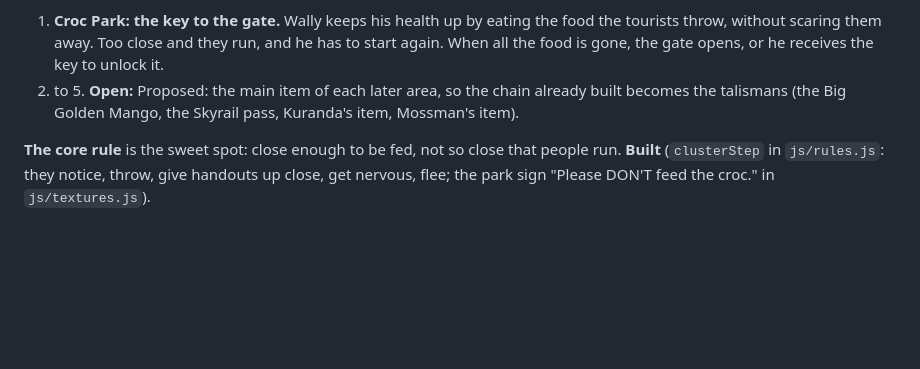
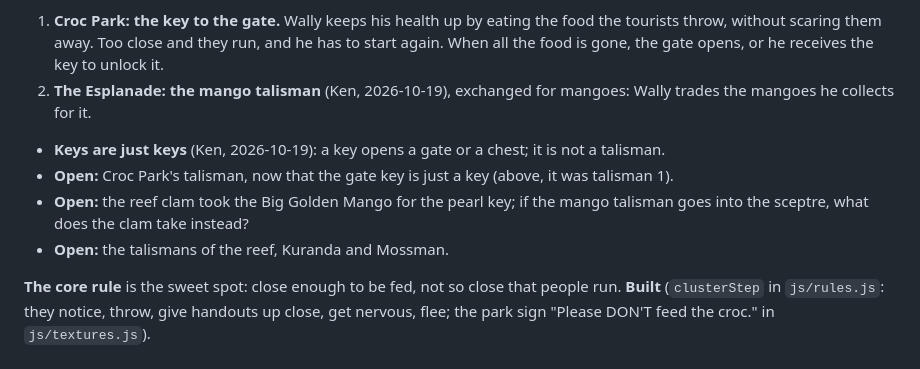
Before and after one commit to kenbin64/chomp2, a Markdown page: MASTER.md, the part around the change. Rendered like a GitHub page; blank space fills up the shorter version.

Commit message:
MASTER.md: keys are just keys; the mango talisman is exchanged for mangoes
Co-Authored-By: Claude Opus 5.5 <noreply@anthropic.com>

```diff
--- a/MASTER.md
+++ b/MASTER.md
@@ -41,8 +41,13 @@ through the trip.)
 1. **Croc Park: the key to the gate.** Wally keeps his health up by eating the food the tourists throw,
    without scaring them away. Too close and they run, and he has to start again. When all the food is gone,
    the gate opens, or he receives the key to unlock it.
-2. to 5. **Open:** Proposed: the main item of each later area, so the chain already built becomes the
-   talismans (the Big Golden Mango, the Skyrail pass, Kuranda's item, Mossman's item).
+2. **The Esplanade: the mango talisman** (Ken, 2026-10-19), exchanged for mangoes: Wally trades the
+   mangoes he collects for it.
+- **Keys are just keys** (Ken, 2026-10-19): a key opens a gate or a chest; it is not a talisman.
+- **Open:** Croc Park's talisman, now that the gate key is just a key (above, it was talisman 1).
+- **Open:** the reef clam took the Big Golden Mango for the pearl key; if the mango talisman goes into the
+  sceptre, what does the clam take instead?
+- **Open:** the talismans of the reef, Kuranda and Mossman.
 
 **The core rule** is the sweet spot: close enough to be fed, not so close that people run. **Built**
 (`clusterStep` in `js/rules.js`: they notice, throw, give handouts up close, get nervous, flee; the park
```
